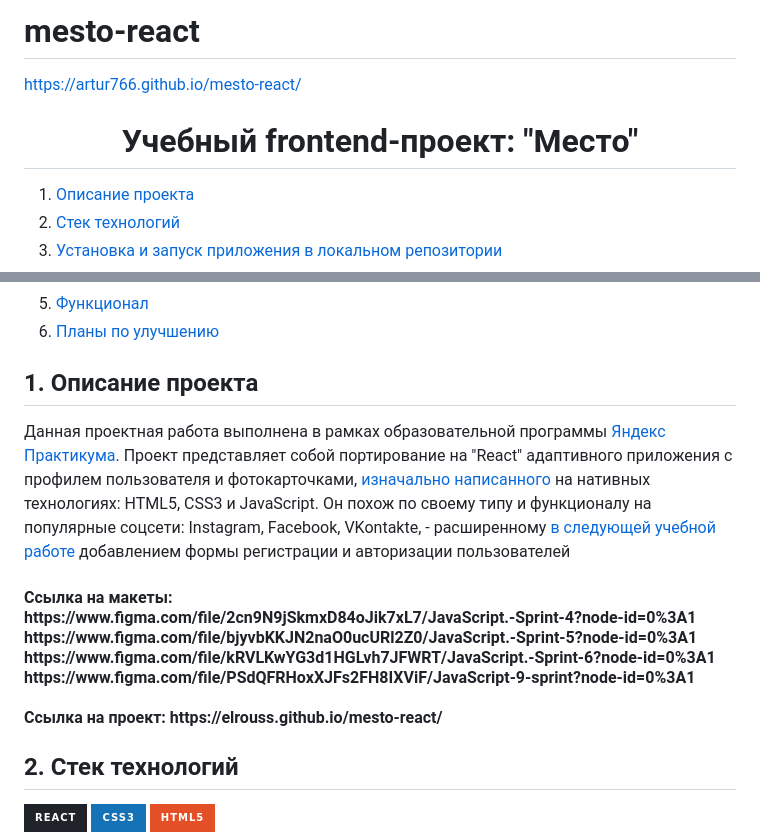
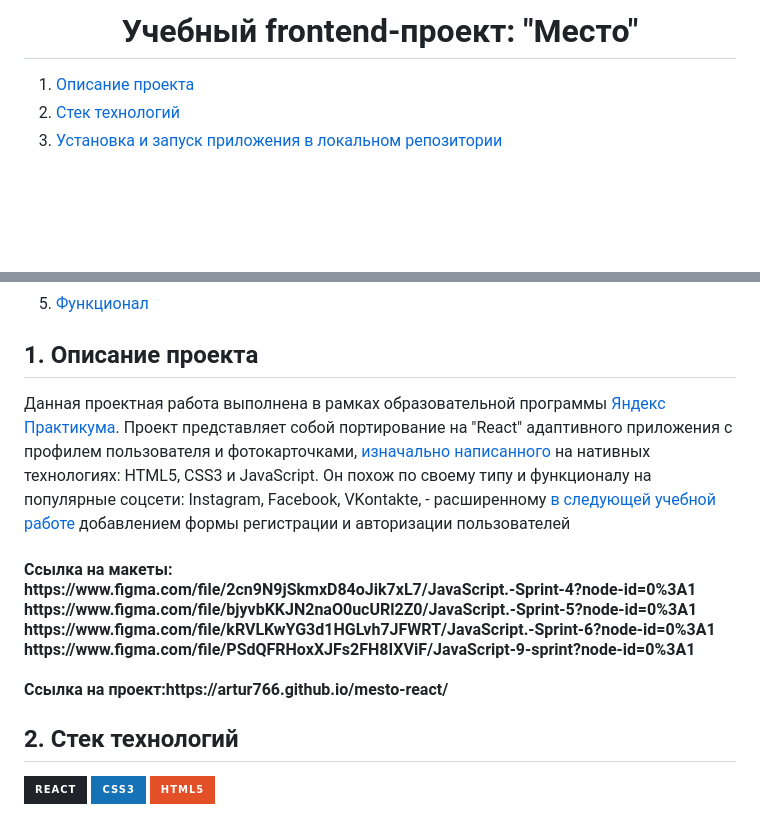
Before and after one commit to Artur766/mesto-react, a Markdown page: README.md, 2 parts joined by grey strips. Rendered like a GitHub page; badges without logos; blank space fills up the shorter version.

```diff
--- a/README.md
+++ b/README.md
@@ -1,7 +1,4 @@
-# mesto-react
- https://artur766.github.io/mesto-react/
-
- <h1 align="center">Учебный frontend-проект: "Место"</h1>
+<h1 align="center">Учебный frontend-проект: "Место"</h1>
 
 
   <ol>
@@ -15,5 +9,4 @@
     <li><a href="#functionality">Функционал</a></li>
-    <li><a href="#enhancement">Планы по улучшению</a></li>
   </ol>
 </details>
 </a>
@@ -29,7 +22,7 @@ https://www.figma.com/file/kRVLKwYG3d1HGLvh7JFWRT/JavaScript.-Sprint-6?node-id=0
 https://www.figma.com/file/PSdQFRHoxXJFs2FH8IXViF/JavaScript-9-sprint?node-id=0%3A1
 <br>
 <br>
-Ссылка на проект: https://elrouss.github.io/mesto-react/</h4>
+Ссылка на проект:https://artur766.github.io/mesto-react/</h4>
 
 <a name="technologies"><h2>2. Стек технологий</h2></a>
 <span>
```
Also changed, not shown: other parts of README.md (+1 -4 lines).
